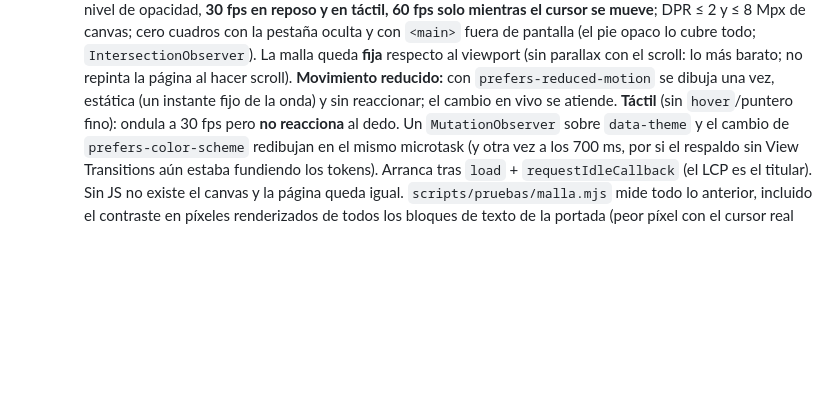
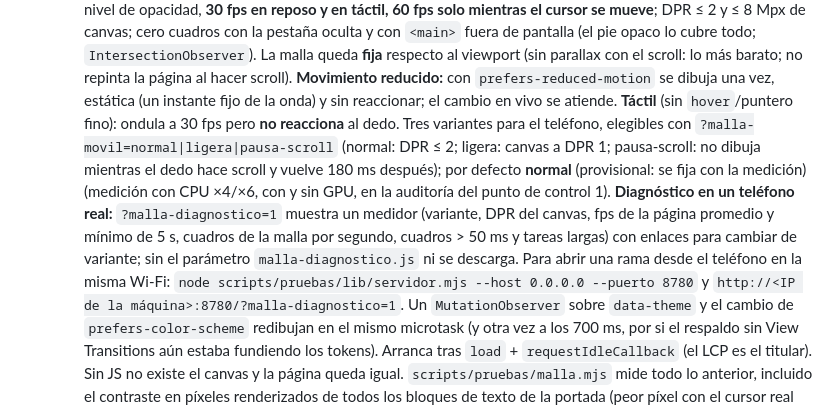
Before and after one commit to 69Harold69/asistente-landing, a Markdown page: README.md, the part around the change. GitHub-like rendering; blank space fills up the shorter version.

Commit message:
README: variantes de la malla en móvil y modo de diagnóstico (#98)
Co-Authored-By: Claude Opus 5.5 <noreply@anthropic.com>

```diff
--- a/README.md
+++ b/README.md
@@ -331,7 +331,15 @@ al primer clic en el toggle).
   cubre todo; `IntersectionObserver`). La malla queda **fija** respecto al viewport (sin parallax con el scroll: lo
   más barato; no repinta la página al hacer scroll). **Movimiento reducido:** con `prefers-reduced-motion` se
   dibuja una vez, estática (un instante fijo de la onda) y sin reaccionar; el cambio en vivo se atiende.
-  **Táctil** (sin `hover`/puntero fino): ondula a 30 fps pero **no reacciona** al dedo. Un `MutationObserver`
+  **Táctil** (sin `hover`/puntero fino): ondula a 30 fps pero **no reacciona** al dedo. Tres variantes para
+  el teléfono, elegibles con `?malla-movil=normal|ligera|pausa-scroll` (normal: DPR ≤ 2; ligera: canvas a DPR 1;
+  pausa-scroll: no dibuja mientras el dedo hace scroll y vuelve 180 ms después); por defecto **normal** (provisional: se fija con la medición)
+  (medición con CPU ×4/×6, con y sin GPU, en la auditoría del punto de control 1). **Diagnóstico en un teléfono real:**
+  `?malla-diagnostico=1` muestra un medidor (variante, DPR del canvas, fps de la página promedio y mínimo de 5 s,
+  cuadros de la malla por segundo, cuadros > 50 ms y tareas largas) con enlaces para cambiar de variante; sin el
+  parámetro `malla-diagnostico.js` ni se descarga. Para abrir una rama desde el teléfono en la misma Wi-Fi:
+  `node scripts/pruebas/lib/servidor.mjs --host 0.0.0.0 --puerto 8780` y `http://<IP de la máquina>:8780/?malla-diagnostico=1`.
+  Un `MutationObserver`
   sobre `data-theme` y el cambio de `prefers-color-scheme` redibujan en el mismo microtask (y otra vez a los
   700 ms, por si el respaldo sin View Transitions aún estaba fundiendo los tokens). Arranca tras `load` +
   `requestIdleCallback` (el LCP es el titular). Sin JS no existe el canvas y la página queda igual.
```
